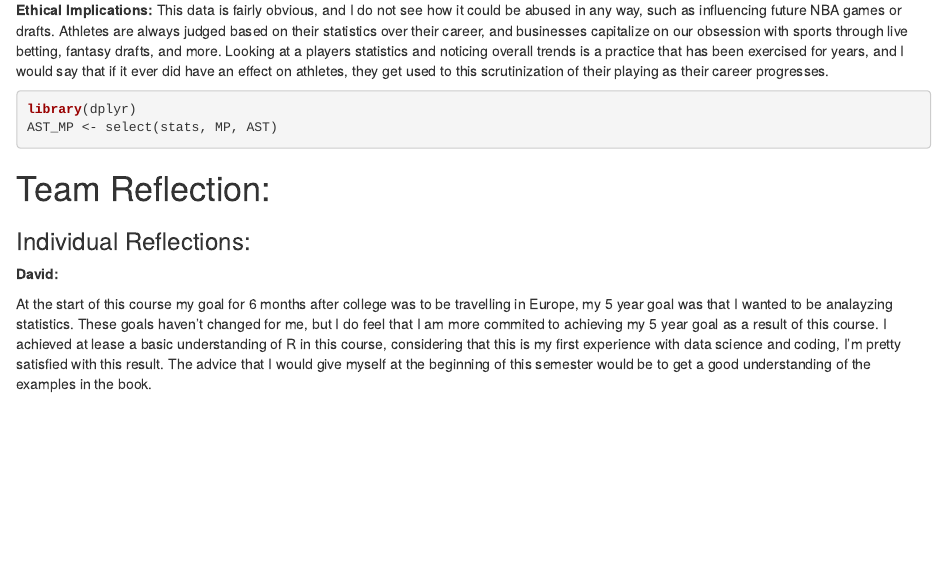
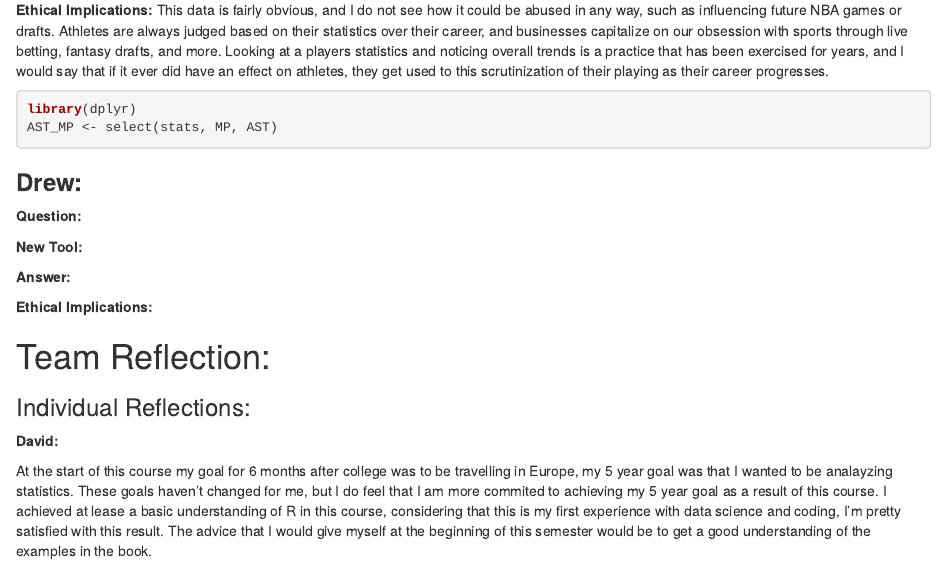
Before and after one commit to drewhoffman2/Lab15, an R Markdown document (LA15_DataBetas.rmd): the page in a window 1100 px wide, from 18170 px down. Rendered offline with R 4.5, knitr and Pandoc, with nearby package versions; code that draws random numbers runs with fixed seeds of ours.

````diff
--- a/LA15_DataBetas.rmd
+++ b/LA15_DataBetas.rmd
@@ -193,6 +193,16 @@
 AST_MP <- select(stats, MP, AST)
 ```
 
+### **Drew:**
+
+**Question:**
+
+**New Tool:**
+
+**Answer:**
+
+**Ethical Implications:**
+
 # Team Reflection:
 
 ### Individual Reflections:
````
